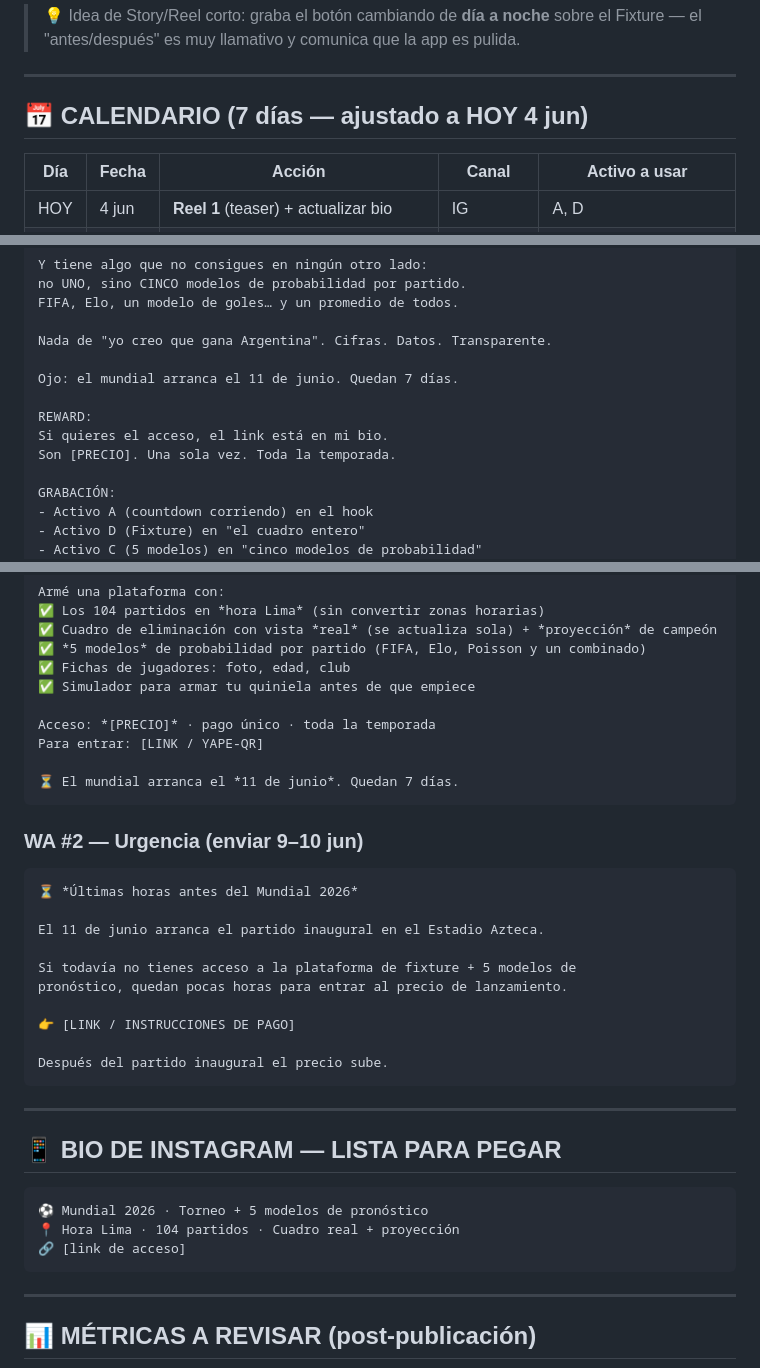
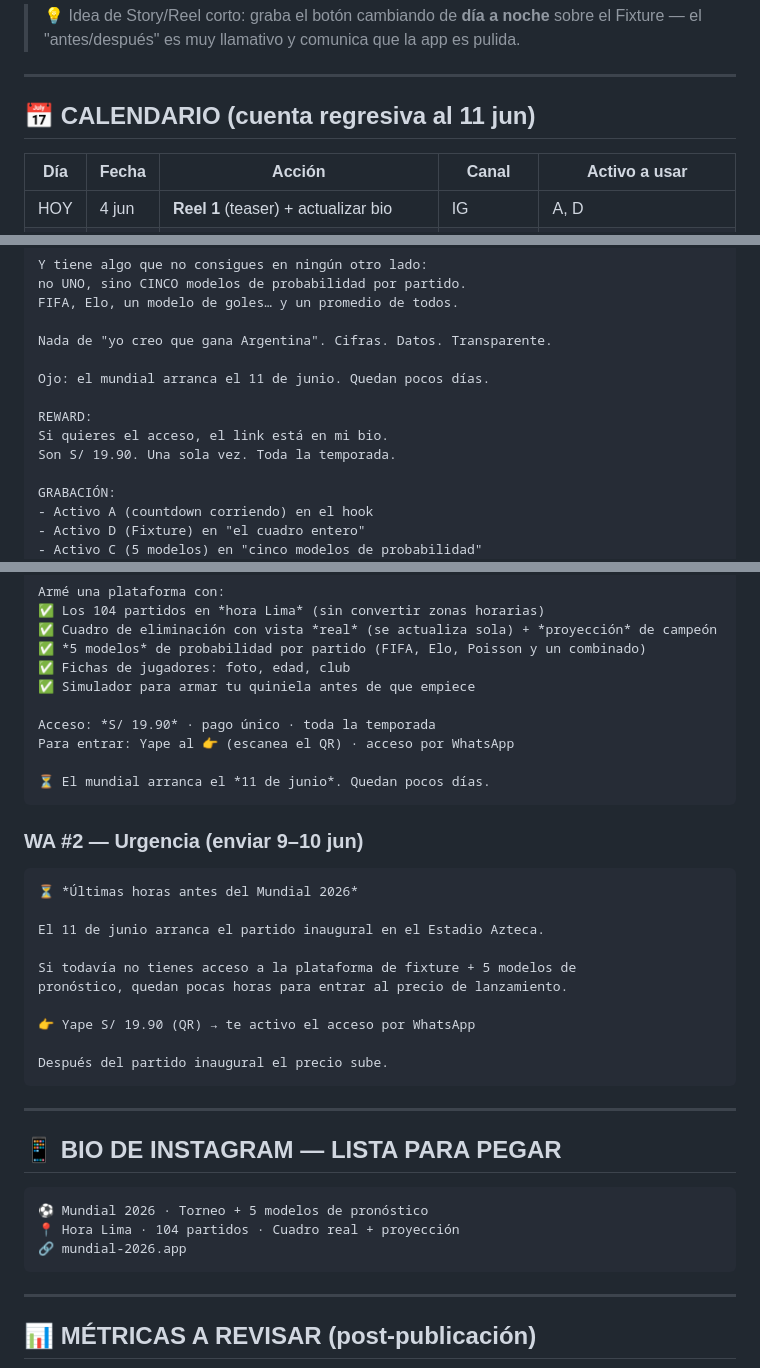
Before and after one commit to msmgxe/mundial2026, a Markdown page: marketing-ejecutado-mundial2026.md, 3 parts joined by grey strips. Rendered like a GitHub page.

````diff
--- a/marketing-ejecutado-mundial2026.md
+++ b/marketing-ejecutado-mundial2026.md
@@ -56,7 +57,7 @@ La app tiene **modo día (claro) y noche (oscuro)** con el botón 🌙/☀️. G
 
 ---
 
-## 📅 CALENDARIO (7 días — ajustado a HOY 4 jun)
+## 📅 CALENDARIO (cuenta regresiva al 11 jun)
 
 | Día | Fecha | Acción | Canal | Activo a usar |
 |---|---|---|---|---|
@@ -100,11 +101,11 @@ FIFA, Elo, un modelo de goles… y un promedio de todos.
 
 Nada de "yo creo que gana Argentina". Cifras. Datos. Transparente.
 
-Ojo: el mundial arranca el 11 de junio. Quedan 7 días.
+Ojo: el mundial arranca el 11 de junio. Quedan pocos días.
 
 REWARD:
 Si quieres el acceso, el link está en mi bio.
-Son [PRECIO]. Una sola vez. Toda la temporada.
+Son S/ 19.90. Una sola vez. Toda la temporada.
 
 GRABACIÓN:
 - Activo A (countdown corriendo) en el hook
@@ -210,10 +211,10 @@ Armé una plataforma con:
 ✅ Fichas de jugadores: foto, edad, club
 ✅ Simulador para armar tu quiniela antes de que empiece
 
-Acceso: *[PRECIO]* · pago único · toda la temporada
-Para entrar: [LINK / YAPE-QR]
+Acceso: *S/ 19.90* · pago único · toda la temporada
+Para entrar: Yape al 👉 (escanea el QR) · acceso por WhatsApp
 
-⏳ El mundial arranca el *11 de junio*. Quedan 7 días.
+⏳ El mundial arranca el *11 de junio*. Quedan pocos días.
 ```
 
 ### WA #2 — Urgencia (enviar 9–10 jun)
@@ -226,7 +227,7 @@ El 11 de junio arranca el partido inaugural en el Estadio Azteca.
 Si todavía no tienes acceso a la plataforma de fixture + 5 modelos de
 pronóstico, quedan pocas horas para entrar al precio de lanzamiento.
 
-👉 [LINK / INSTRUCCIONES DE PAGO]
+👉 Yape S/ 19.90 (QR) → te activo el acceso por WhatsApp
 
 Después del partido inaugural el precio sube.
 ```
@@ -238,7 +239,7 @@ Después del partido inaugural el precio sube.
 ```
 ⚽ Mundial 2026 · Torneo + 5 modelos de pronóstico
 📍 Hora Lima · 104 partidos · Cuadro real + proyección
-🔗 [link de acceso]
+🔗 mundial-2026.app
 ```
 
 ---
````
Also changed, not shown: other parts of marketing-ejecutado-mundial2026.md (+43 -13 lines).
